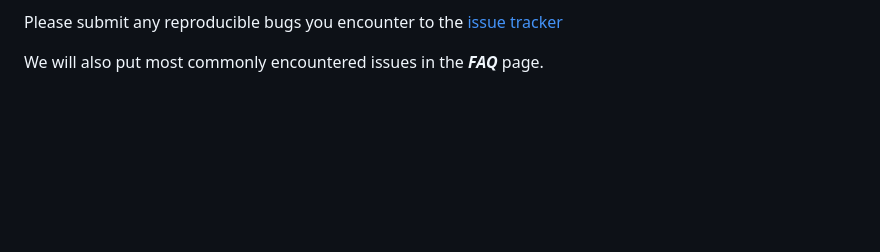
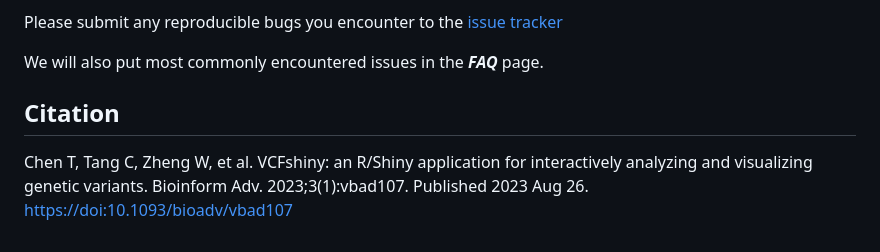
Before and after one commit to 123xiaochen/VCFshiny, a Markdown page: README.md, the part around the change. Rendered like a GitHub page; blank space fills up the shorter version.

Commit message:
Add citation section to README

```diff
--- a/README.md
+++ b/README.md
@@ -70,3 +70,6 @@ VCFshiny development takes place on Github: <a href="https://github.com/123xiaoc
 Please submit any reproducible bugs you encounter to the <a href="https://github.com/123xiaochen/VCFshiny/issues" target="_blank">issue tracker</a>
 
 We will also put most commonly encountered issues in the ***FAQ*** page.
+
+<h2 id="Citation" style="width:100%; text-align:left;font-family:&#39;Times New Roman&#39;, Times, serif;"> Citation </h2>
+Chen T, Tang C, Zheng W, et al. VCFshiny: an R/Shiny application for interactively analyzing and visualizing genetic variants. Bioinform Adv. 2023;3(1):vbad107. Published 2023 Aug 26. <a href="https://doi:10.1093/bioadv/vbad107" target="_blank">https://doi:10.1093/bioadv/vbad107</a>
```
